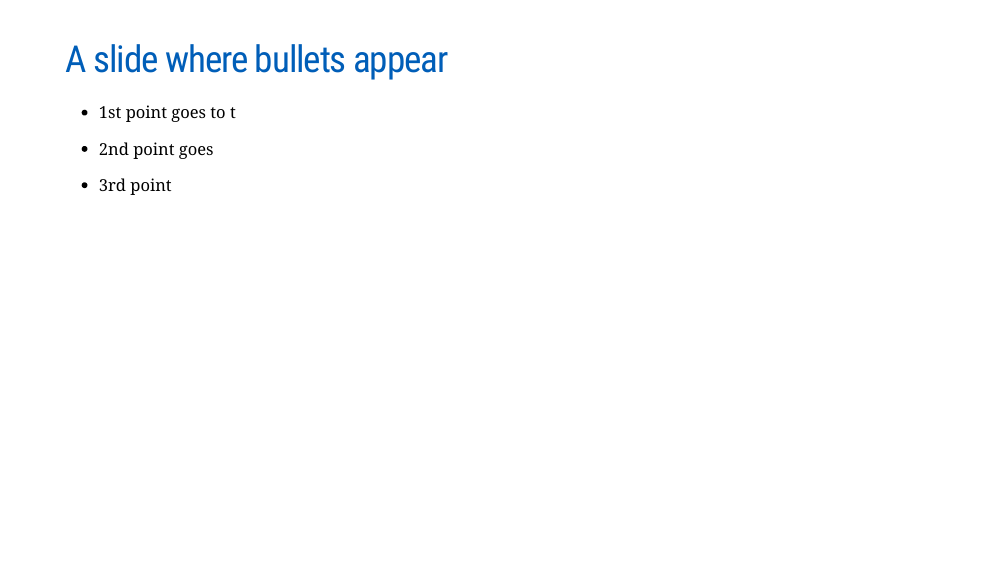
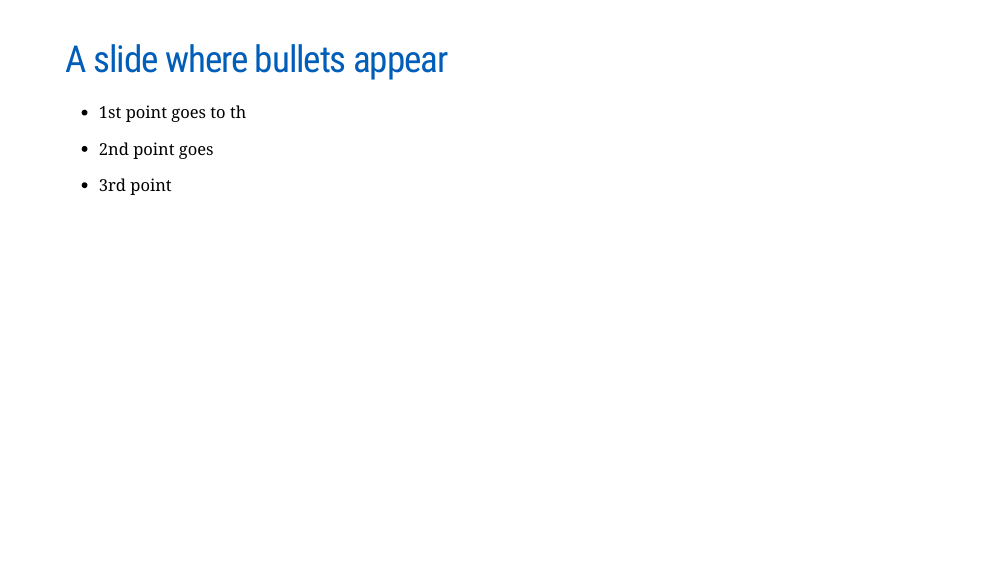
Before and after one commit to Wycology/Xaringan, an R Markdown document (my-slides/my-slides.Rmd): page 3 of 3. Rendered offline with R 4.5, knitr and Pandoc, with nearby package versions; the slides are laid out offline by our stand-in for remark.js, each with all of its steps uncovered, in fonts that may differ from those the slides ask for, and without slide numbers, shadows or browser add-ons; a font, style sheet, LaTeX package, included part or bibliography that could not be used is replaced or left out.

Commit message:
Update my-slides.Rmd

```diff
--- a/my-slides/my-slides.Rmd
+++ b/my-slides/my-slides.Rmd
@@ -58,7 +58,7 @@ This is often used for transitions
 
 --
 
-* 1st point goes to t
+* 1st point goes to th
 
 --
 
```
